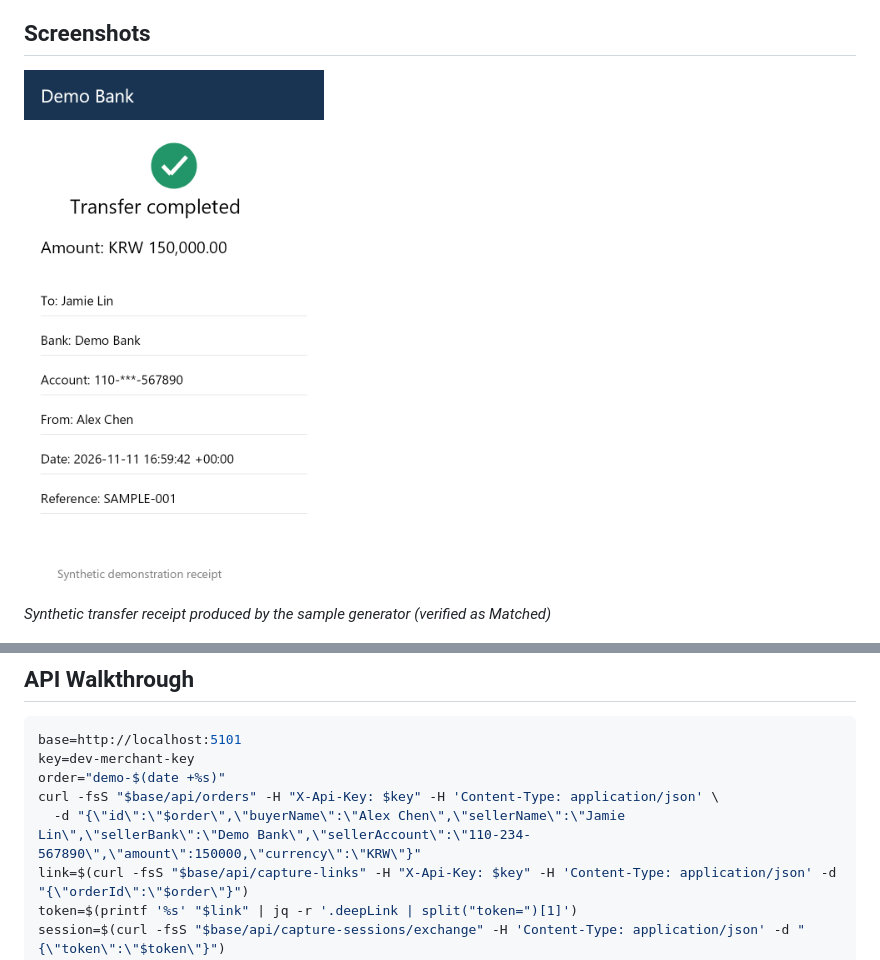
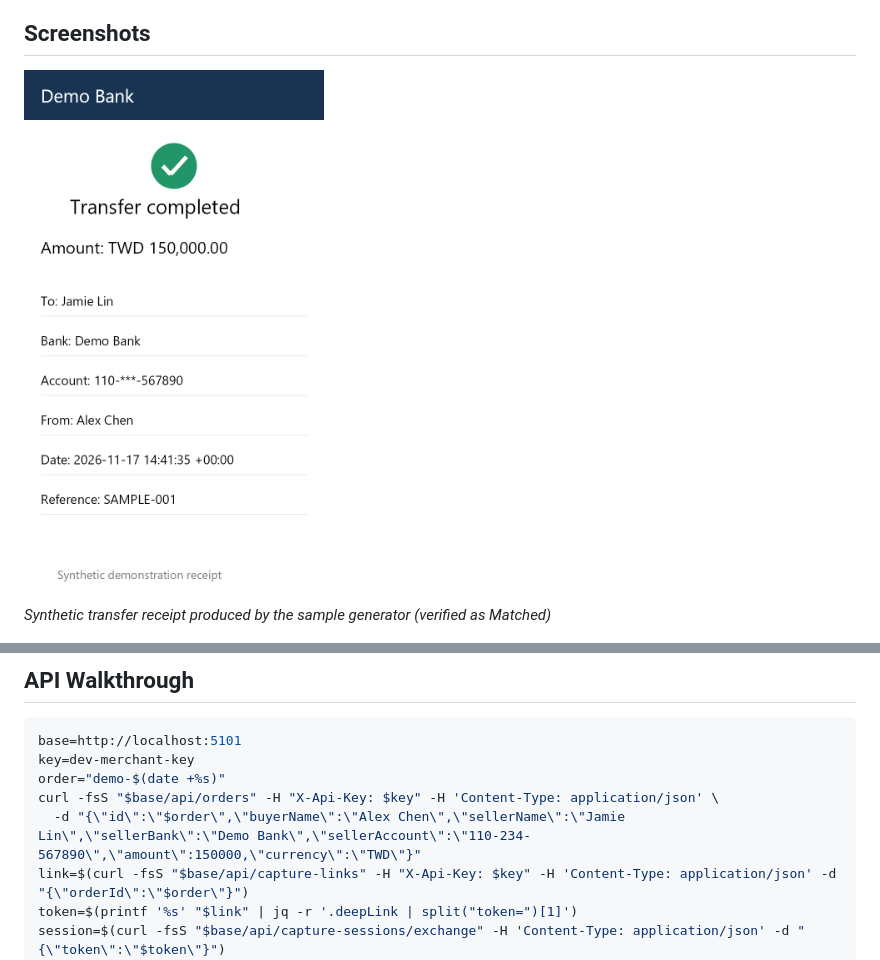
Before and after one commit to Marc-YULIN/transfer-proof-verifier, a Markdown page: README.md, 2 parts joined by grey strips. Rendered like a GitHub page; pictures changed too: samples/transfer-matched.png.

Commit message:
refactor: parse TWD amounts and regenerate samples in TWD

```diff
--- a/README.md
+++ b/README.md
@@ -127,7 +127,7 @@ base=http://localhost:5101
 key=dev-merchant-key
 order="demo-$(date +%s)"
 curl -fsS "$base/api/orders" -H "X-Api-Key: $key" -H 'Content-Type: application/json' \
-  -d "{\"id\":\"$order\",\"buyerName\":\"Alex Chen\",\"sellerName\":\"Jamie Lin\",\"sellerBank\":\"Demo Bank\",\"sellerAccount\":\"110-234-567890\",\"amount\":150000,\"currency\":\"KRW\"}"
+  -d "{\"id\":\"$order\",\"buyerName\":\"Alex Chen\",\"sellerName\":\"Jamie Lin\",\"sellerBank\":\"Demo Bank\",\"sellerAccount\":\"110-234-567890\",\"amount\":150000,\"currency\":\"TWD\"}"
 link=$(curl -fsS "$base/api/capture-links" -H "X-Api-Key: $key" -H 'Content-Type: application/json' -d "{\"orderId\":\"$order\"}")
 token=$(printf '%s' "$link" | jq -r '.deepLink | split("token=")[1]')
 session=$(curl -fsS "$base/api/capture-sessions/exchange" -H 'Content-Type: application/json' -d "{\"token\":\"$token\"}")
```
Also changed, not shown: README.zh-TW.md (+1 -1 lines), samples/README.md (+2 -2 lines), samples/transfer-wrong-amount.png, 9 other files.
